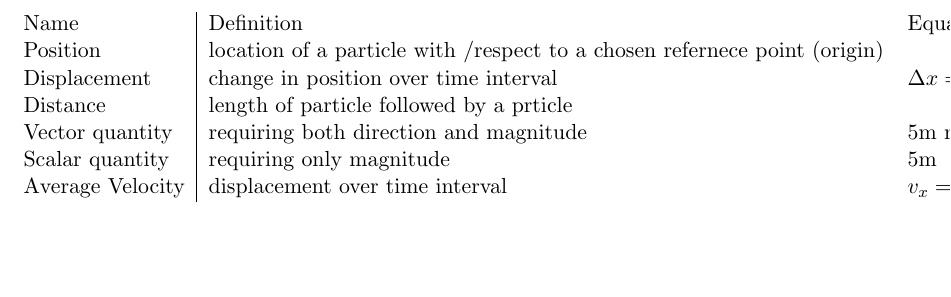
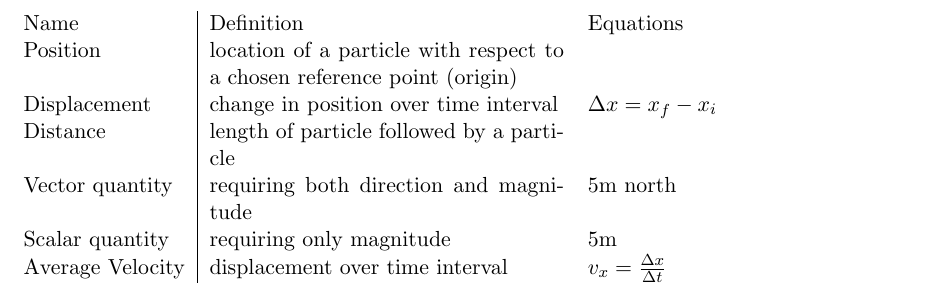
Before and after one commit to brotatos/latex, a LaTeX document (physics/mechanics.tex): part of the page, cut so that both start at the same text, the shorter picture padded with empty space. Compiled offline with pdfLaTeX.

Commit message:
modified:   physics/mechanics.tex

```diff
--- a/physics/mechanics.tex
+++ b/physics/mechanics.tex
@@ -3,15 +4,15 @@
 \begin{document}
 
 \begin{table}
-	\begin{tabular}{l|ll}
+    \begin{tabularx}{\textwidth}{l |X l}
 		Name & Definition & Equations \\
-		Position & location of a particle with \slash respect to a chosen refernece point (origin) & \\
+		Position & location of a particle with  respect to a chosen reference point (origin) & \\
 		Displacement & change in position over time interval & $ \Delta x=x_{f} - x_{i} $ \\
-		Distance & length of particle followed by a prticle & \\
+		Distance & length of particle followed by a particle & \\
 		Vector quantity & requiring both direction and magnitude & 5m north \\
 		Scalar quantity & requiring only magnitude & 5m \\
-		Average Velocity & displacement over time interval & $ v_{x} = \frac{ \Delta x}{ \Delta t } $ \\
-	\end{tabular}
+        Average Velocity & displacement over time interval & $ v_{x} = \frac{ \Delta x}{ \Delta t } $ \\
+	\end{tabularx}
 \end{table}
 
 \end{document}
```
Also changed, not shown: physics/mechanics.tex (1 more changed lines).
